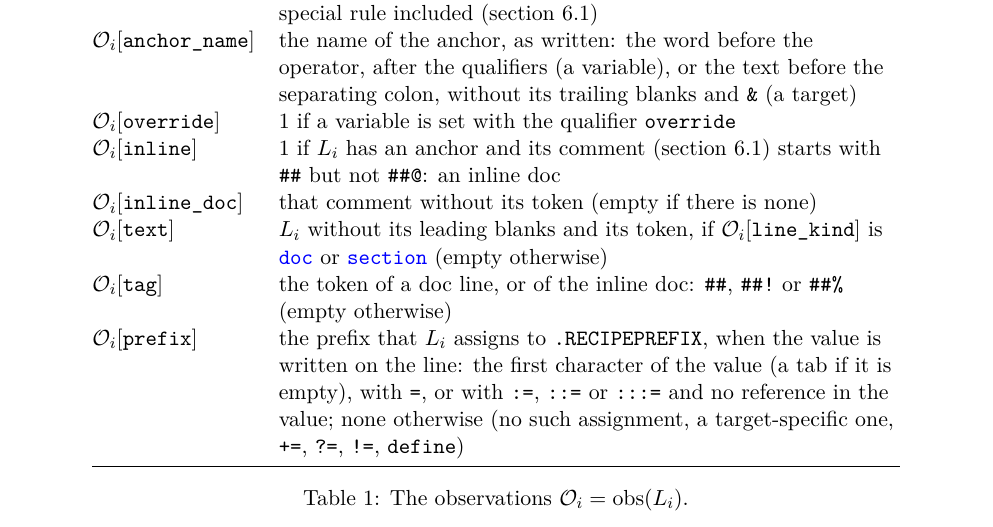
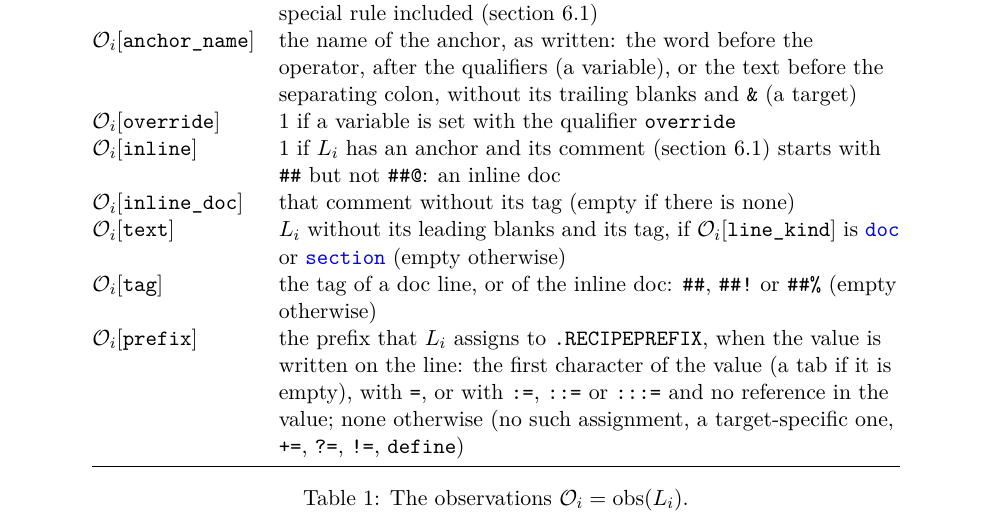
Before and after one commit to drdv/makefile-doc, a LaTeX document (misc/docs/parser-model.tex): part of page 4 of 9, cut so that both start at the same text. Compiled offline with pdfLaTeX.

Commit message:
Say tag instead of token
Use "tag" for ##, ##!, ##% and ##@ in the comments, the README, the
note and the test fixtures, as the code does (TAG_REGEX, obs["tag"]).

```diff
--- a/misc/docs/parser-model.tex
+++ b/misc/docs/parser-model.tex
@@ -202,10 +202,10 @@ Table~\ref{tab:obs} lists them.
   $\Obs{override}$ & 1 if a variable is set with the qualifier \code{override} \\
   $\Obs{inline}$ & 1 if $L_i$ has an anchor and its comment (section~\ref{sec:lexical})
                    starts with \code{\#\#} but not \code{\#\#@}: an inline doc \\
-  $\Obs{inline\_doc}$ & that comment without its token (empty if there is none) \\
-  $\Obs{text}$ & $L_i$ without its leading blanks and its token, if $\Obs{line\_kind}$ is
+  $\Obs{inline\_doc}$ & that comment without its tag (empty if there is none) \\
+  $\Obs{text}$ & $L_i$ without its leading blanks and its tag, if $\Obs{line\_kind}$ is
                  \kind{doc} or \kind{section} (empty otherwise) \\
-  $\Obs{tag}$ & the token of a doc line, or of the inline doc: \code{\#\#}, \code{\#\#!} or
+  $\Obs{tag}$ & the tag of a doc line, or of the inline doc: \code{\#\#}, \code{\#\#!} or
                 \code{\#\#\%} (empty otherwise) \\
   $\Obs{prefix}$ & the prefix that $L_i$ assigns to \code{.RECIPEPREFIX}, when the value is
                    written on the line: the first character of the value (a tab if it is
```
Also changed, not shown: README.md, 11 other files.
